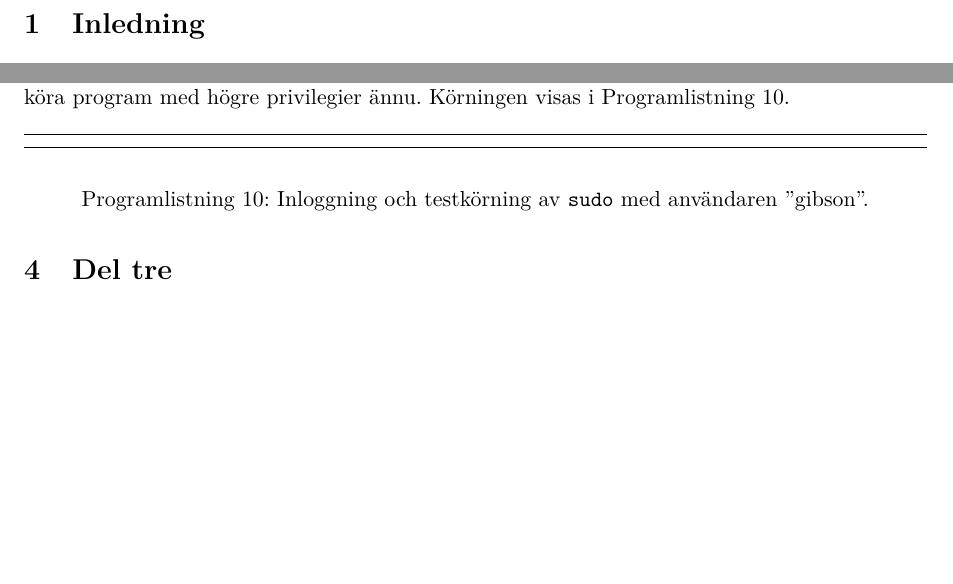
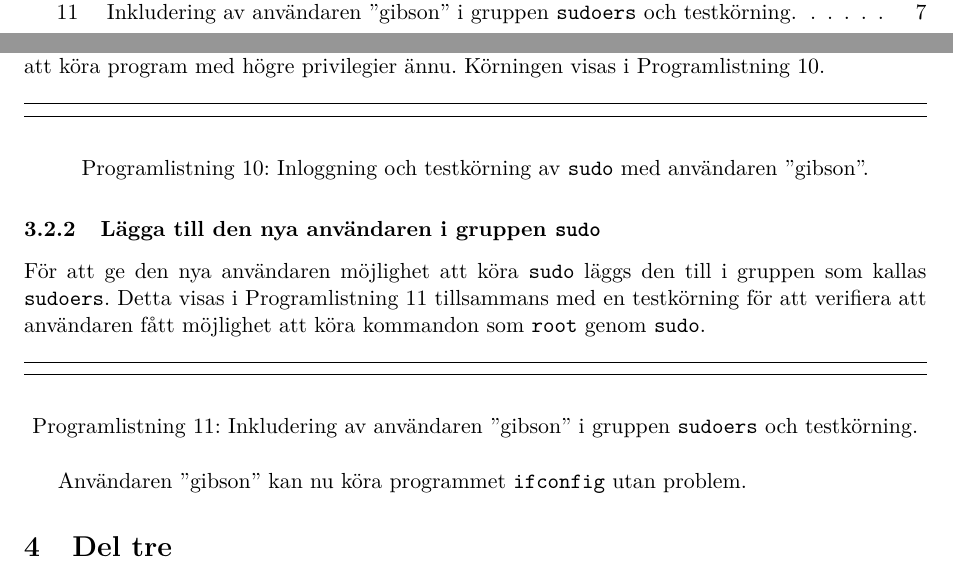
Before and after one commit to jonasjberg/DVG001_lab3, a LaTeX paper (report/DVG001_lab3.tex, which reads report/tex/part2.tex): two parts of pages 4 and 7 of 8 before the commit and two parts of pages 3 and 7 of 8 after it, joined at a grey line, cut at the place of the change, the shorter picture padded with empty space. Compiled offline with pdfLaTeX.

Commit message:
Done with #2

```diff
--- a/report/tex/part2.tex
+++ b/report/tex/part2.tex
@@ -35,7 +35,10 @@ någon telefon. En del av fälten lämnas därför tomma.
 % ______________________________________________________________________________
 \subsection{Logga in som den nya användaren}
 Efter att den nya användaren har skapats så loggar man in som den nya
-användaren.  En testkörning av \texttt{ifconfig} med \texttt{sudo} visar också
+användaren.
+
+\subsubsection{Testkörning av \texttt{sudo} med den nya användaren}
+En testkörning av \texttt{ifconfig} med \texttt{sudo} visar också
 att användaren ''gibson'' inte har möjlighet att köra program med högre
 privilegier ännu. Körningen visas i Programlistning~\ref{listing:su-gibson}.
 
@@ -44,3 +47,21 @@ privilegier ännu. Körningen visas i Programlistning~\ref{listing:su-gibson}.
 \caption{Inloggning och testkörning av \texttt{sudo} med användaren ''gibson''.}
 \label{listing:su-gibson}
 \end{listing}
+
+
+% ______________________________________________________________________________
+\subsubsection{Lägga till den nya användaren i gruppen \texttt{sudo}}
+För att ge den nya användaren möjlighet att köra \texttt{sudo} läggs den till i
+gruppen som kallas \texttt{sudoers}. Detta visas i
+Programlistning~\ref{listing:sudoers-gibson} tillsammans med en testkörning för
+att verifiera att användaren fått möjlighet att köra kommandon som
+\texttt{root} genom \texttt{sudo}.
+
+\begin{listing}[H]
+\shellcode{tex/sudoers-gibson}
+\caption{Inkludering av användaren ''gibson'' i gruppen \texttt{sudoers} och testkörning.}
+\label{listing:sudoers-gibson}
+\end{listing}
+
+
+Användaren ''gibson'' kan nu köra programmet \texttt{ifconfig} utan problem.
```
